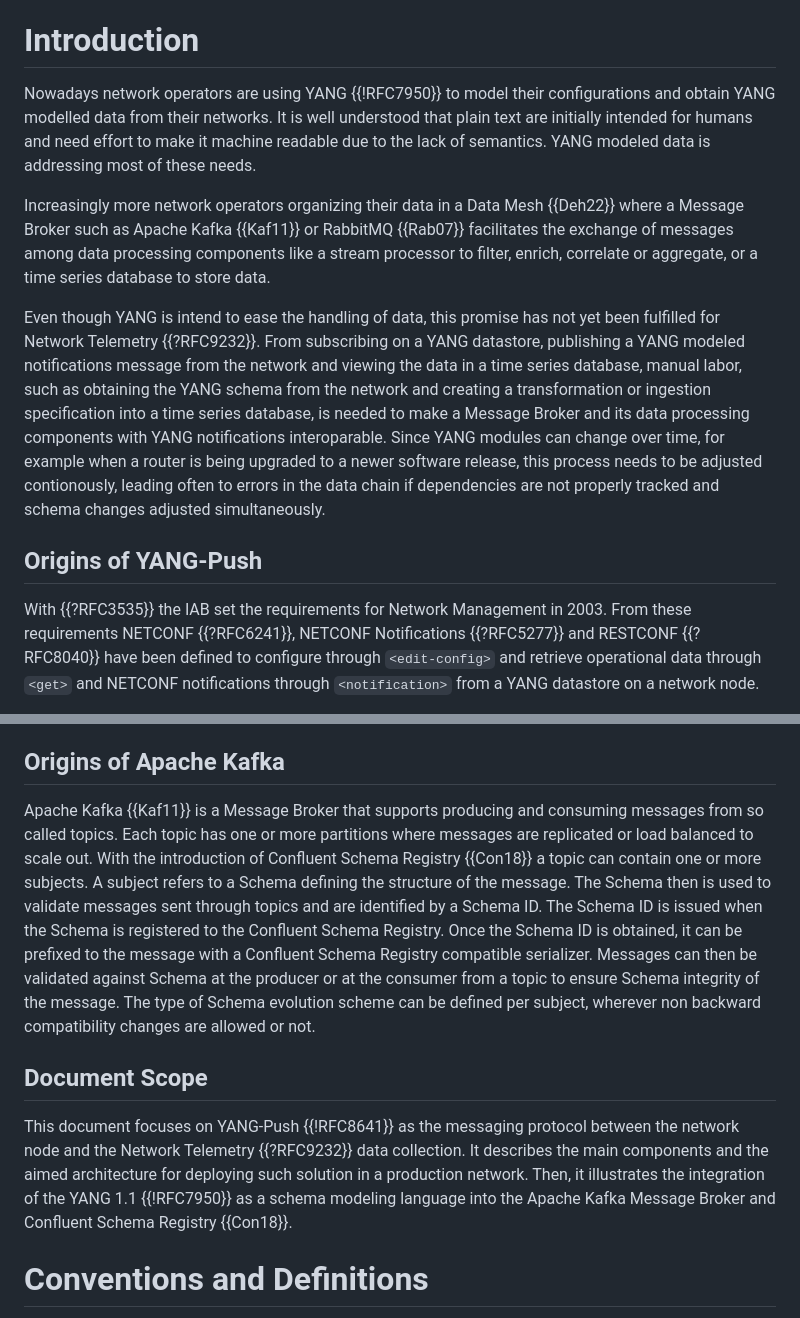
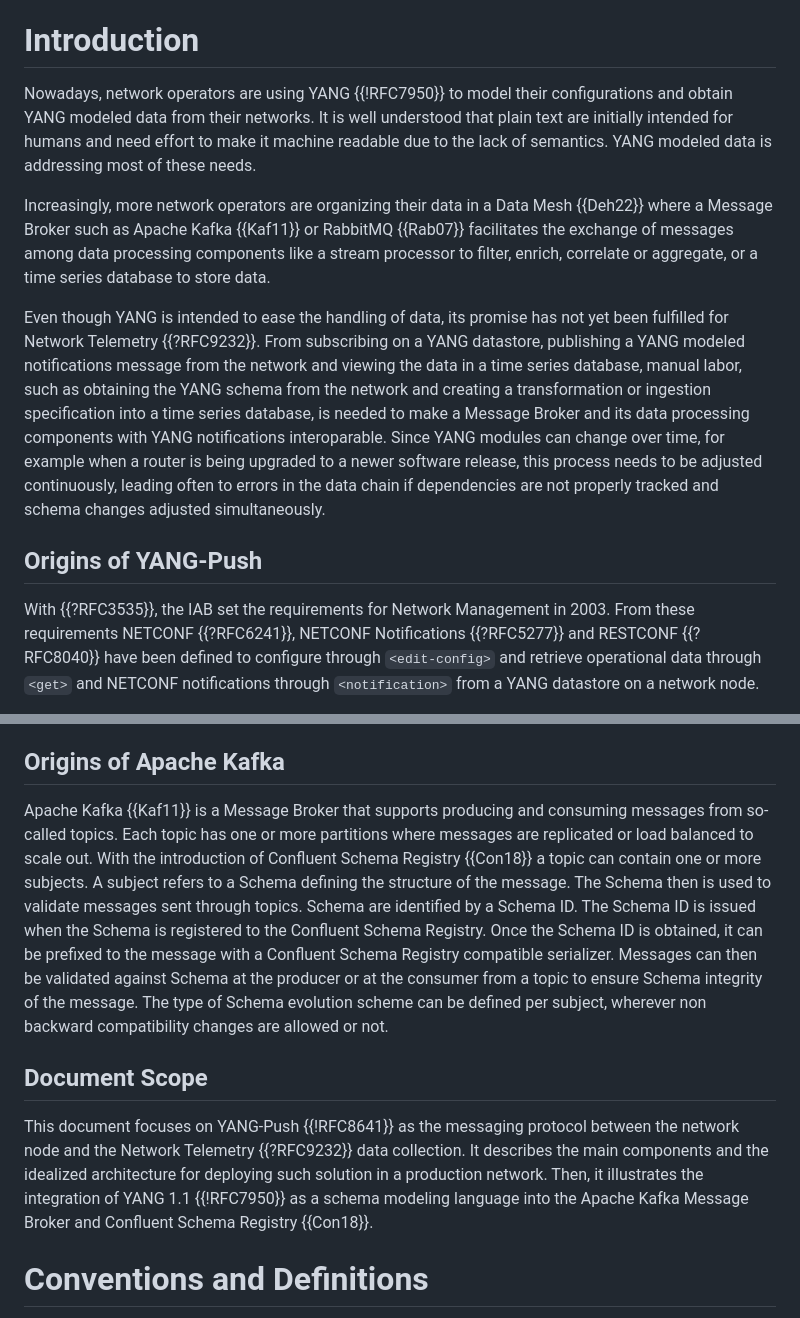
Before and after one commit to ietf-wg-nmop/draft-ietf-nmop-yang-message-broker-integration, a Markdown page: draft-ietf-nmop-yang-message-broker-integration.md, 2 parts joined by grey strips. GitHub-like rendering.

Commit message:
Update draft-ietf-nmop-yang-message-broker-integration.md
A few readability changes.

```diff
--- a/draft-ietf-nmop-yang-message-broker-integration.md
+++ b/draft-ietf-nmop-yang-message-broker-integration.md
@@ -143,19 +143,19 @@ informative:
 
 # Introduction
 
-   Nowadays network operators are using YANG {{!RFC7950}} to model their
-   configurations and obtain YANG modelled data from their networks.  It
+   Nowadays, network operators are using YANG {{!RFC7950}} to model their
+   configurations and obtain YANG modeled data from their networks.  It
    is well understood that plain text are initially intended for humans
    and need effort to make it machine readable due to the lack of
    semantics.  YANG modeled data is addressing most of these needs.
 
-   Increasingly more network operators organizing their data in a Data
+   Increasingly, more network operators are organizing their data in a Data
    Mesh {{Deh22}} where a Message Broker such as Apache Kafka {{Kaf11}} or
    RabbitMQ {{Rab07}} facilitates the exchange of messages among data
    processing components like a stream processor to filter, enrich,
    correlate or aggregate, or a time series database to store data.
 
-   Even though YANG is intend to ease the handling of data, this promise
+   Even though YANG is intended to ease the handling of data, its promise
    has not yet been fulfilled for Network Telemetry {{?RFC9232}}.  From
    subscribing on a YANG datastore, publishing a YANG modeled
    notifications message from the network and viewing the data in a time
@@ -165,13 +165,13 @@ informative:
    its data processing components with YANG notifications interoparable.
    Since YANG modules can change over time, for example when a router is
    being upgraded to a newer software release, this process needs to be
-   adjusted contionously, leading often to errors in the data chain if
+   adjusted continuously, leading often to errors in the data chain if
    dependencies are not properly tracked and schema changes adjusted
    simultaneously.
 
 ##  Origins of YANG-Push
 
-   With {{?RFC3535}} the IAB set the requirements for Network Management in
+   With {{?RFC3535}}, the IAB set the requirements for Network Management in
    2003.  From these requirements NETCONF {{?RFC6241}}, NETCONF
    Notifications {{?RFC5277}} and RESTCONF {{?RFC8040}} have been defined to
    configure through `<edit-config>` and retrieve operational data through
@@ -194,12 +194,12 @@ informative:
 ## Origins of Apache Kafka
 
    Apache Kafka {{Kaf11}} is a Message Broker that supports producing and
-   consuming messages from so called topics.  Each topic has one or more
+   consuming messages from so-called topics.  Each topic has one or more
    partitions where messages are replicated or load balanced to scale
    out.  With the introduction of Confluent Schema Registry {{Con18}} a
    topic can contain one or more subjects.  A subject refers to a Schema
    defining the structure of the message.  The Schema then is used to
-   validate messages sent through topics and are identified by a Schema
+   validate messages sent through topics. Schema are identified by a Schema
    ID.  The Schema ID is issued when the Schema is registered to the
    Confluent Schema Registry.  Once the Schema ID is obtained, it can be
    prefixed to the message with a Confluent Schema Registry compatible
@@ -213,9 +213,9 @@ informative:
 
    This document focuses on YANG-Push {{!RFC8641}} as the messaging
    protocol between the network node and the Network Telemetry {{?RFC9232}}
-   data collection.  It describes the main components and the aimed
+   data collection.  It describes the main components and the idealized
    architecture for deploying such solution in a production network.
-   Then, it illustrates the integration of the YANG 1.1 {{!RFC7950}} as a
+   Then, it illustrates the integration of YANG 1.1 {{!RFC7950}} as a
    schema modeling language into the Apache Kafka Message Broker and
    Confluent Schema Registry {{Con18}}.
 
```
